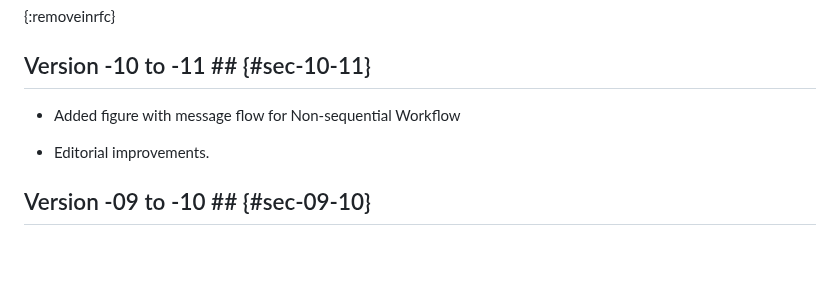
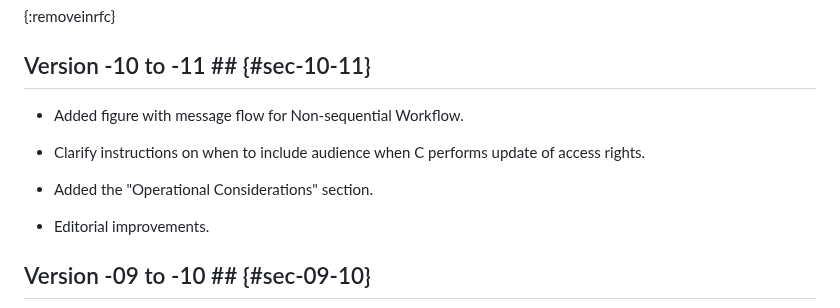
Before and after one commit to ace-wg/ace-edhoc-oscore-profile, a Markdown page: draft-ietf-ace-edhoc-oscore-profile.md, the part around the change. Drawn GitHub-style; blank space fills up the shorter version.

Commit message:
Update changelog for v-11

```diff
--- a/draft-ietf-ace-edhoc-oscore-profile.md
+++ b/draft-ietf-ace-edhoc-oscore-profile.md
@@ -2102,7 +2102,11 @@ x5u_ta_type = 35
 
 ## Version -10 to -11 ## {#sec-10-11}
 
-* Added figure with message flow for Non-sequential Workflow
+* Added figure with message flow for Non-sequential Workflow.
+
+* Clarify instructions on when to include audience when C performs update of access rights.
+
+* Added the "Operational Considerations" section.
 
 * Editorial improvements.
 
```
